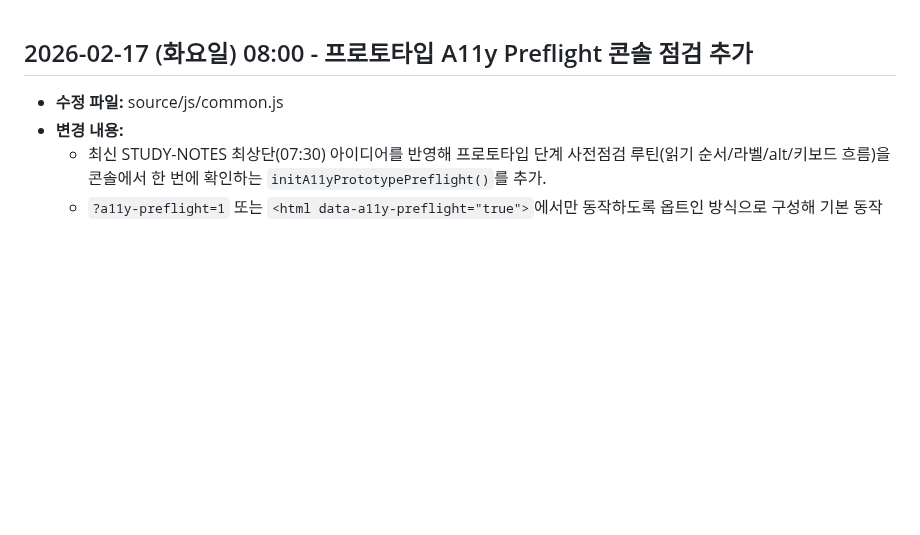
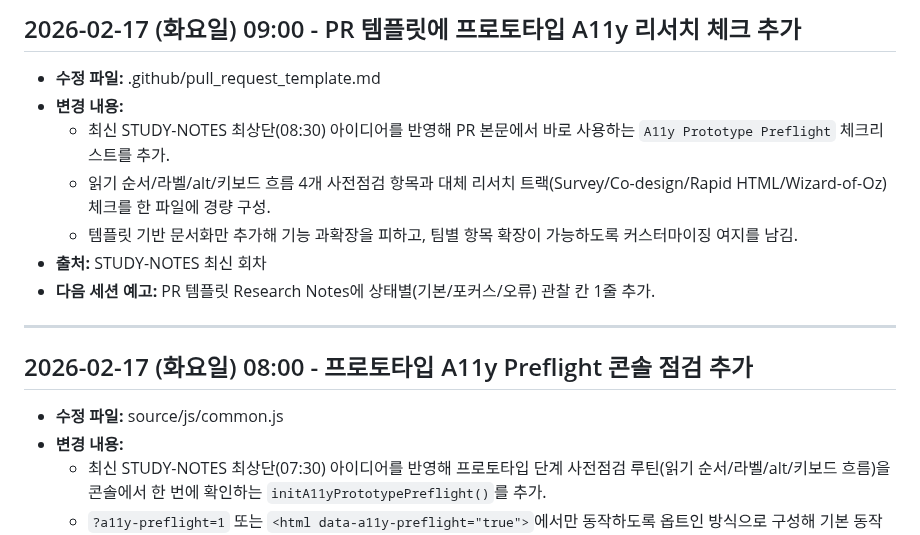
Before and after one commit to emrdl7/modern-template, a Markdown page: WORKLOG.md, the part around the change. Drawn GitHub-style; blank space fills up the shorter version.

Commit message:
docs: update WORKLOG for 09:00 code apply

```diff
--- a/WORKLOG.md
+++ b/WORKLOG.md
@@ -1,3 +1,13 @@
+## 2026-02-17 (화요일) 09:00 - PR 템플릿에 프로토타입 A11y 리서치 체크 추가
+- **수정 파일:** .github/pull_request_template.md
+- **변경 내용:**
+  - 최신 STUDY-NOTES 최상단(08:30) 아이디어를 반영해 PR 본문에서 바로 사용하는 `A11y Prototype Preflight` 체크리스트를 추가.
+  - 읽기 순서/라벨/alt/키보드 흐름 4개 사전점검 항목과 대체 리서치 트랙(Survey/Co-design/Rapid HTML/Wizard-of-Oz) 체크를 한 파일에 경량 구성.
+  - 템플릿 기반 문서화만 추가해 기능 과확장을 피하고, 팀별 항목 확장이 가능하도록 커스터마이징 여지를 남김.
+- **출처:** STUDY-NOTES 최신 회차
+- **다음 세션 예고:** PR 템플릿 Research Notes에 상태별(기본/포커스/오류) 관찰 칸 1줄 추가.
+---
+
 ## 2026-02-17 (화요일) 08:00 - 프로토타입 A11y Preflight 콘솔 점검 추가
 - **수정 파일:** source/js/common.js
 - **변경 내용:**
```
